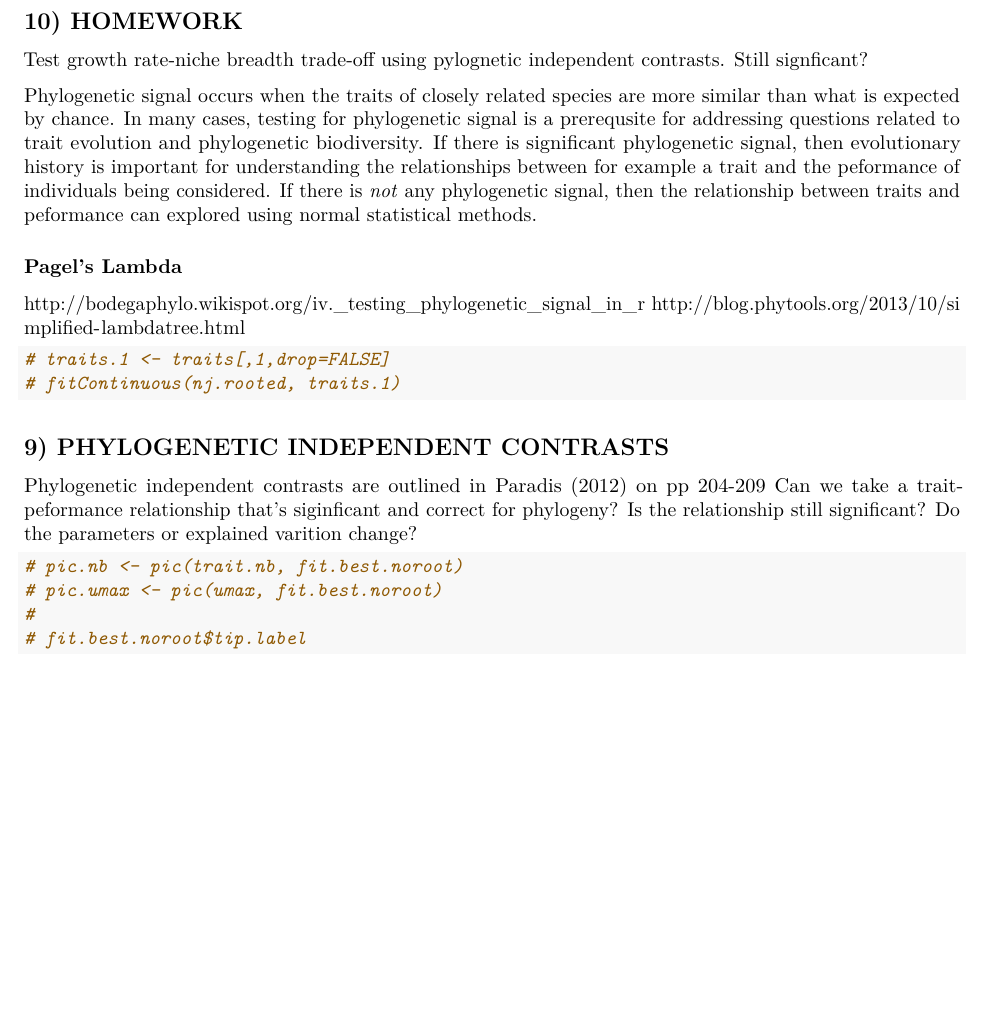
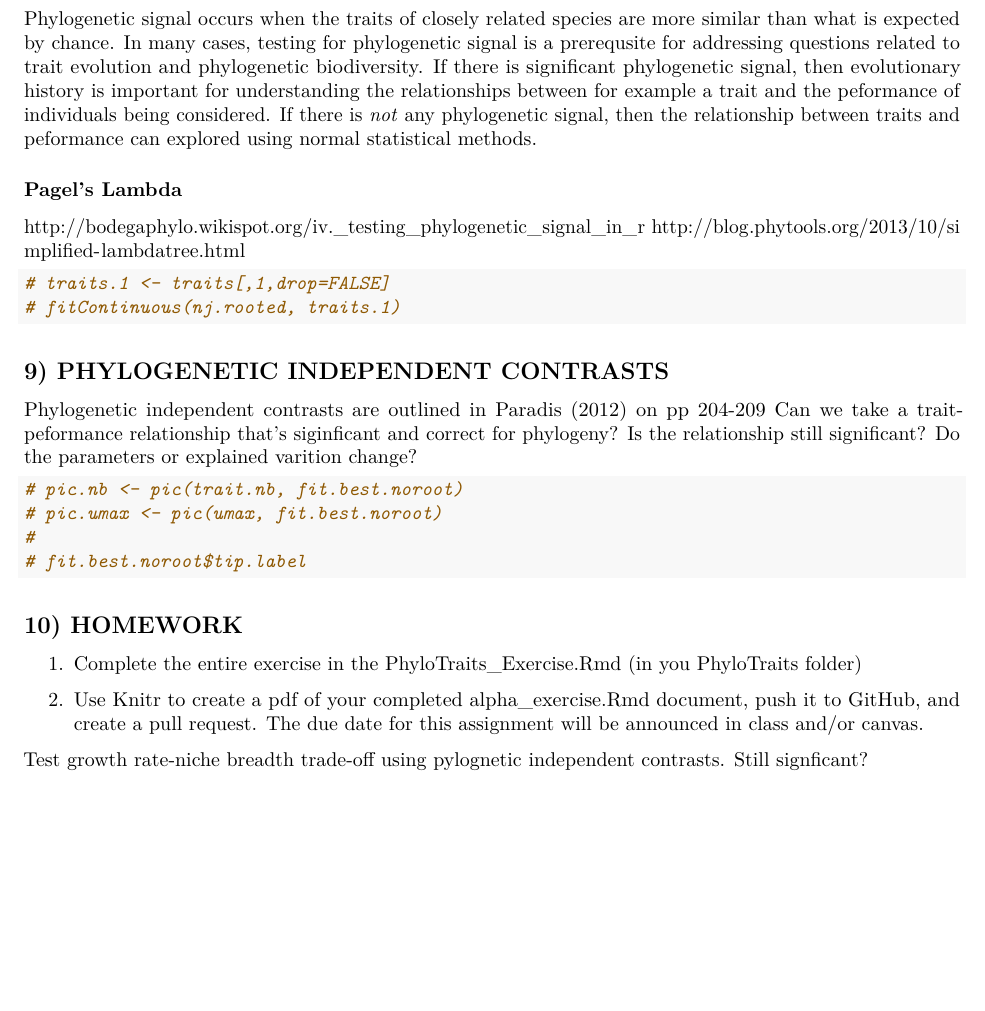
Before and after one commit to PaulAStone/Assignments, an R Markdown document (PhyloTraits/PhyloTraits_handout.Rmd): part of page 15 of 15, cut so that both start at the same text, the shorter picture padded with empty space. Rendered offline with R 4.5, knitr and Pandoc, then LaTeX, with nearby package versions; some code elsewhere in the file could not run offline; common packages that the code uses without loading them are loaded.

Commit message:
adding text to HW

````diff
--- a/PhyloTraits/PhyloTraits_handout.Rmd
+++ b/PhyloTraits/PhyloTraits_handout.Rmd
@@ -528,8 +528,7 @@ http://ps.uci.edu/scholar/amartiny/files/consentrait.txt
 ### E) Phylogenetic independent contrasts -- Jay
 
 
-## 10) HOMEWORK
-Test growth rate-niche breadth trade-off using pylognetic independent contrasts. Still signficant?
+
 
 
 
@@ -558,3 +557,15 @@ Do the parameters or explained varition change?
 #
 # fit.best.noroot$tip.label
 ```
+
+
+
+## 10) HOMEWORK
+1.  Complete the entire exercise in the PhyloTraits_Exercise.Rmd (in you PhyloTraits folder)
+
+2.  Use Knitr to create a pdf of your completed alpha_exercise.Rmd document, push it to GitHub, and create a pull request.
+The due date for this assignment will be announced in class and/or canvas.
+
+
+
+Test growth rate-niche breadth trade-off using pylognetic independent contrasts. Still signficant?
````
